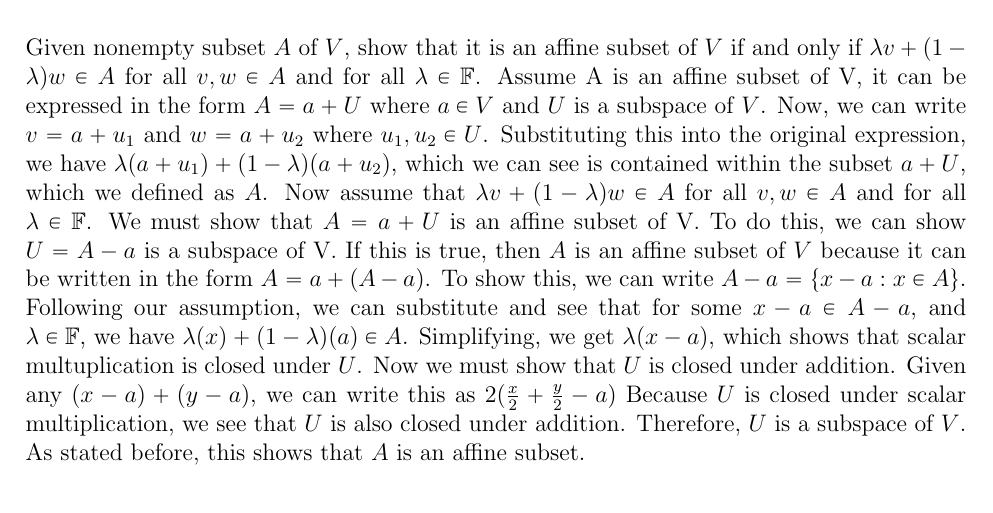
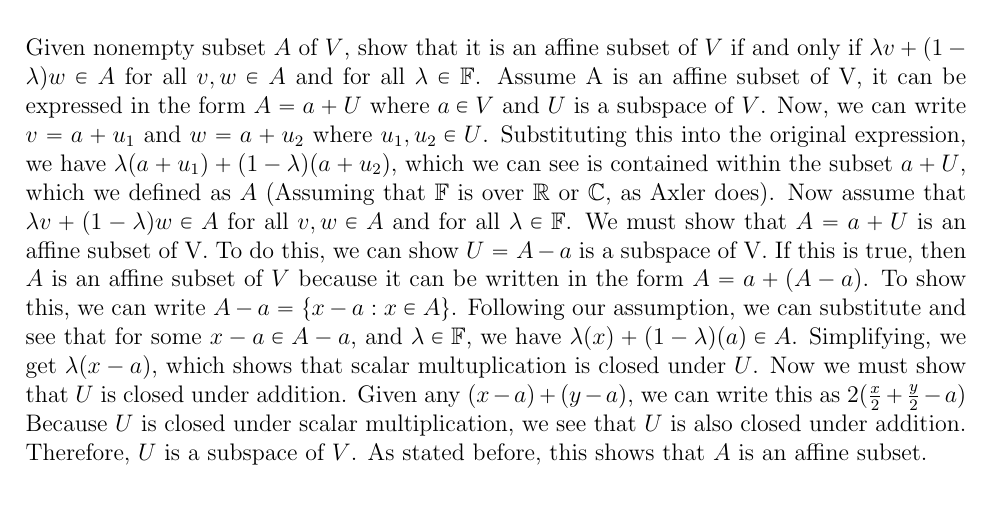
Before and after one commit to mgrin212/LaTeX-Math-540, a LaTeX document (main.tex): part of page 2 of 4, cut so that both start at the same text. Compiled offline with pdfLaTeX.

Commit message:
Finished

```diff
--- a/main.tex
+++ b/main.tex
@@ -111,7 +111,7 @@
     \end{enumerate}
 
     \section*{Problem 4}
-    Given nonempty subset $A$ of $V$, show that it is an affine subset of $V$ if and only if $\lambda v + (1- \lambda)w \in A$ for all $v,w \in A$ and for all $\lambda \in \ff$. Assume A is an affine subset of V, it can be expressed in the form $A=a+U$ where $a \in V$ and $U$ is a subspace of $V$. Now, we can write $v = a + u_1$ and $w = a + u_2$ where $u_1,u_2 \in U$. Substituting this into the original expression, we have $\lambda(a + u_1) + (1-\lambda)(a + u_2)$, which we can see is contained within the subset $a + U$, which we defined as $A$. Now assume that $\lambda v + (1- \lambda)w \in A$ for all $v,w \in A$ and for all $\lambda \in \ff$. We must show that $A = a + U$ is an affine subset of V. To do this, we can show $U = A - a$ is a subspace of V. If this is true, then $A$ is an affine subset of $V$ because it can be written in the form $A = a + (A - a)$. To show this, we can write $A-a = \{x-a:x \in A \}$. Following our assumption, we can substitute and see that for some $x-a \in A-a$, and $\lambda \in \ff$, we have $\lambda (x) + (1-\lambda)(a) \in A$. Simplifying, we get $\lambda(x-a)$, which shows that scalar multuplication is closed under $U$. Now we must show that $U$ is closed under addition. Given any $(x-a) + (y-a)$, we can write this as $2(\frac{x}{2} + \frac{y}{2} - a)$ Because $U$ is closed under scalar multiplication, we see that $U$ is also closed under addition. Therefore, $U$ is a subspace of $V$. As stated before, this shows that $A$ is an affine subset.
+    Given nonempty subset $A$ of $V$, show that it is an affine subset of $V$ if and only if $\lambda v + (1- \lambda)w \in A$ for all $v,w \in A$ and for all $\lambda \in \ff$. Assume A is an affine subset of V, it can be expressed in the form $A=a+U$ where $a \in V$ and $U$ is a subspace of $V$. Now, we can write $v = a + u_1$ and $w = a + u_2$ where $u_1,u_2 \in U$. Substituting this into the original expression, we have $\lambda(a + u_1) + (1-\lambda)(a + u_2)$, which we can see is contained within the subset $a + U$, which we defined as $A$ (Assuming that $\ff$ is over $\rr$ or $\cc$, as Axler does). Now assume that $\lambda v + (1- \lambda)w \in A$ for all $v,w \in A$ and for all $\lambda \in \ff$. We must show that $A = a + U$ is an affine subset of V. To do this, we can show $U = A - a$ is a subspace of V. If this is true, then $A$ is an affine subset of $V$ because it can be written in the form $A = a + (A - a)$. To show this, we can write $A-a = \{x-a:x \in A \}$. Following our assumption, we can substitute and see that for some $x-a \in A-a$, and $\lambda \in \ff$, we have $\lambda (x) + (1-\lambda)(a) \in A$. Simplifying, we get $\lambda(x-a)$, which shows that scalar multuplication is closed under $U$. Now we must show that $U$ is closed under addition. Given any $(x-a) + (y-a)$, we can write this as $2(\frac{x}{2} + \frac{y}{2} - a)$ Because $U$ is closed under scalar multiplication, we see that $U$ is also closed under addition. Therefore, $U$ is a subspace of $V$. As stated before, this shows that $A$ is an affine subset.
 
     \section*{Problem 5}
     \begin{enumerate}[label=\alph*]
```
Also changed, not shown: main.pdf, 2 other files.
